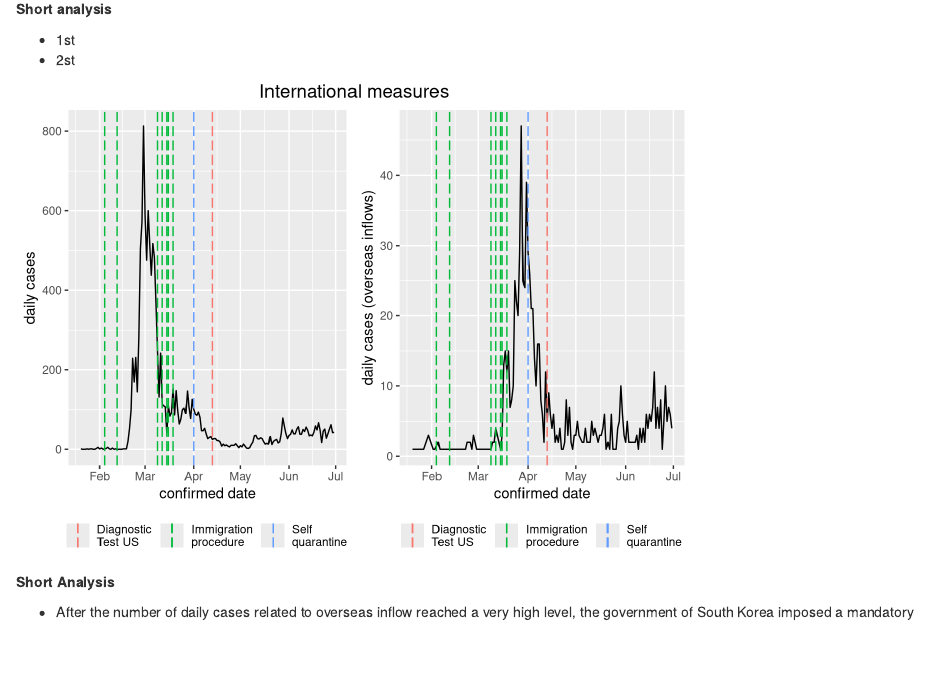
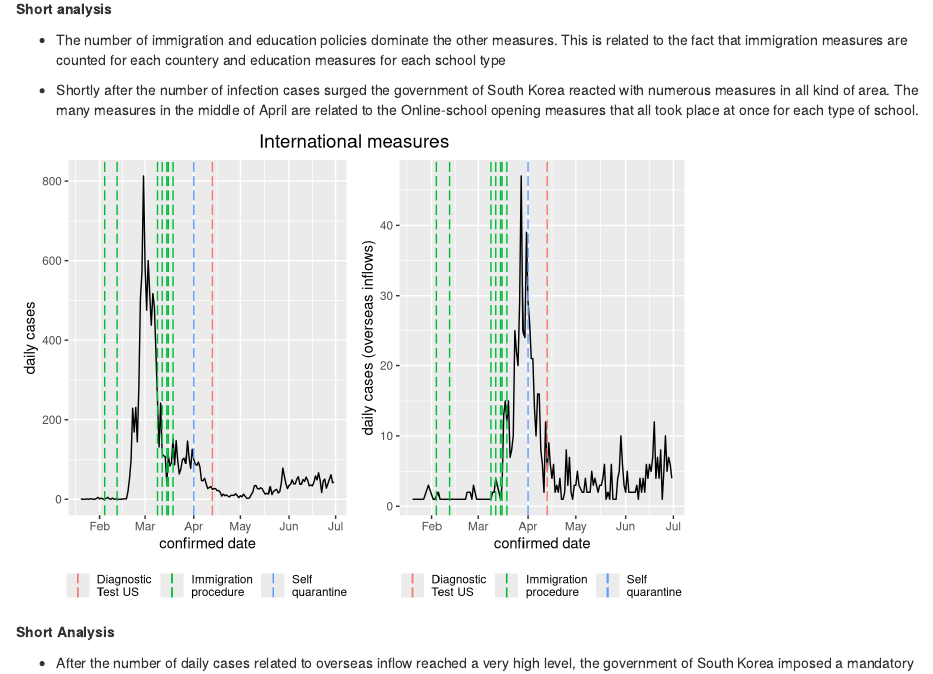
Before and after one commit to leon131930/CaseStudyR, an R Markdown document (Main_Analysis.Rmd): the page in a window 1100 px wide, from 2760 px down. Rendered offline with R 4.5, knitr and Pandoc, with nearby package versions.

Commit message:
Markdownfile aktualisiert - bulletpoint

````diff
--- a/Main_Analysis.Rmd
+++ b/Main_Analysis.Rmd
@@ -186,8 +186,9 @@ ggarrange(plot_nbPolicies, plot_polDistribution, ncol = 2, nrow = 1)
 
 **Short analysis**
 
-* 1st
-* 2st
+* The number of immigration and education policies dominate the other measures. This is related to the fact that immigration measures are counted for each countery and education measures for each school type
+
+* Shortly after the number of infection cases surged the government of South Korea reacted with numerous measures in all kind of area. The many measures in the middle of April are related to the Online-school opening measures that all took place at once for each type of school.
 
 
 ```{r echo=FALSE, message=FALSE}
````
